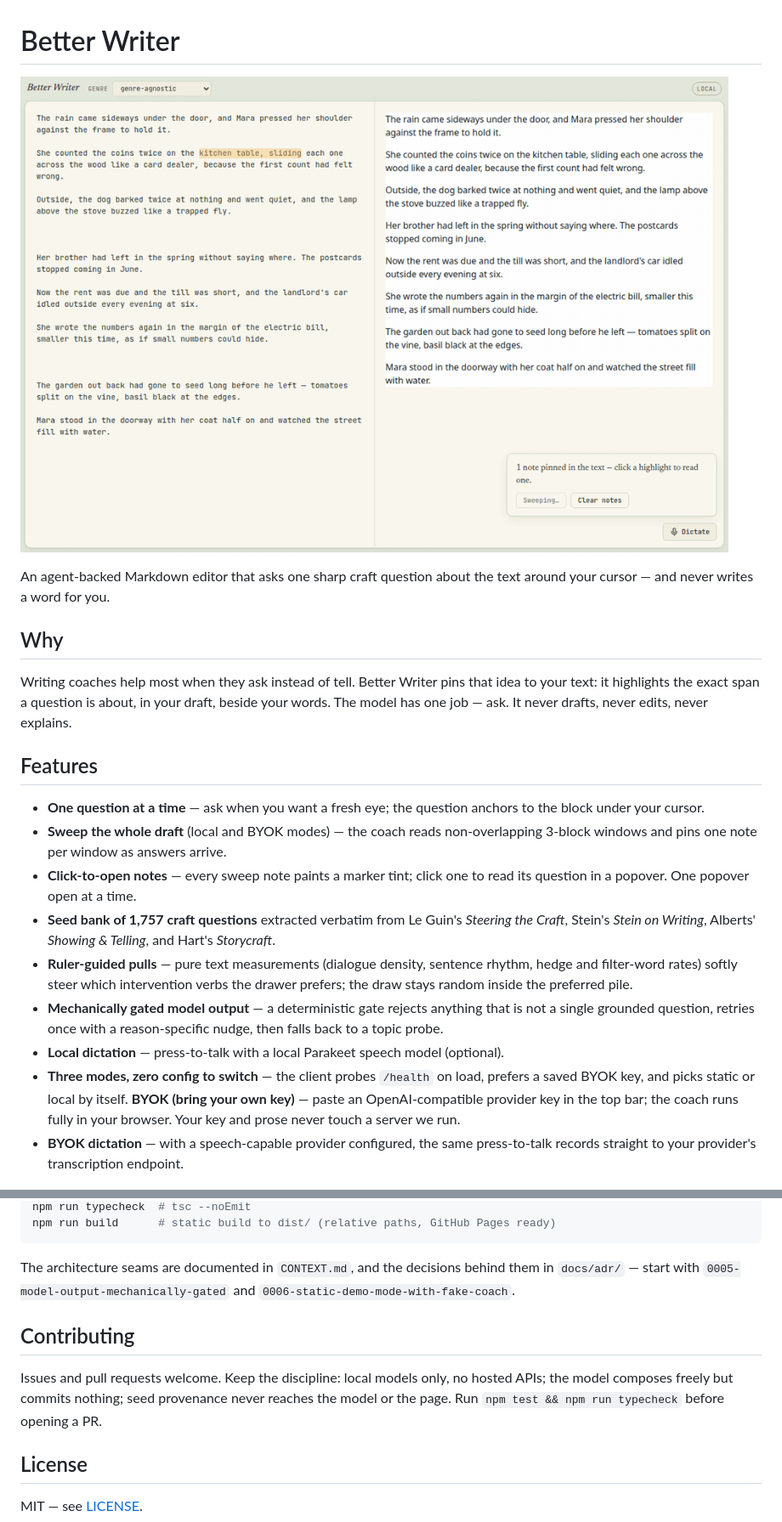
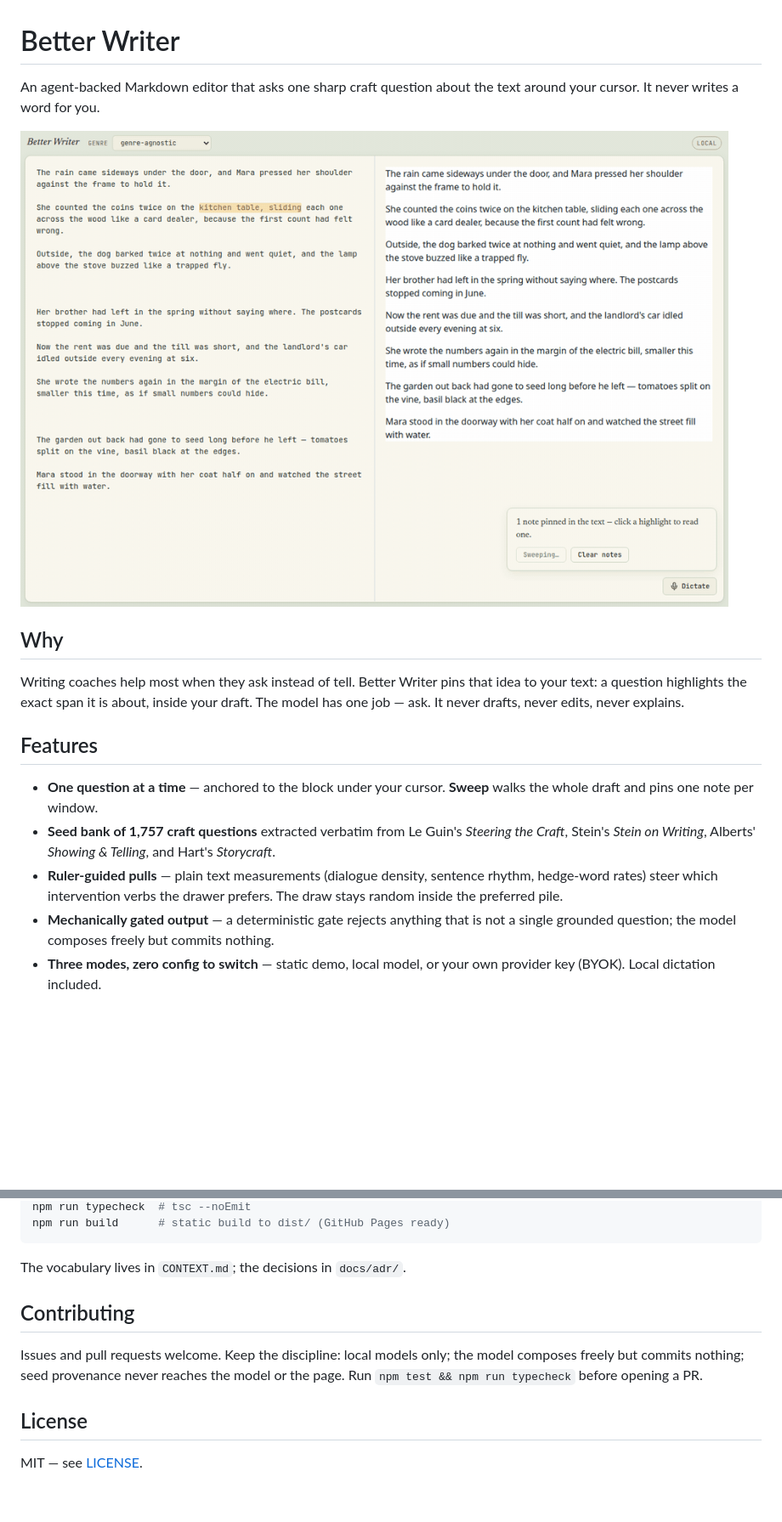
Before and after one commit to micahchoo/better-writer, a Markdown page: README.md, 2 parts joined by grey strips. Shown at 85% size. GitHub-like rendering; blank space fills up the shorter version.

````diff
--- a/README.md
+++ b/README.md
@@ -1,44 +1,32 @@
 # Better Writer
 
-[![sweep demo](docs/assets/sweep.gif)](#the-sweep)
+An agent-backed Markdown editor that asks one sharp craft question about the
+text around your cursor. It never writes a word for you.
 
-An agent-backed Markdown editor that asks one sharp craft question about the
-text around your cursor — and never writes a word for you.
+[![sweep demo](docs/assets/sweep.gif)](#usage)
 
 ## Why
 
 Writing coaches help most when they ask instead of tell. Better Writer pins
-that idea to your text: it highlights the exact span a question is about, in
-your draft, beside your words. The model has one job — ask. It never drafts,
-never edits, never explains.
+that idea to your text: a question highlights the exact span it is about,
+inside your draft. The model has one job — ask. It never drafts, never edits,
+never explains.
 
 ## Features
 
-- **One question at a time** — ask when you want a fresh eye; the question
-  anchors to the block under your cursor.
-- **Sweep the whole draft** (local and BYOK modes) — the coach reads
-  non-overlapping 3-block windows and pins one note per window as answers
-  arrive.
-- **Click-to-open notes** — every sweep note paints a marker tint; click one
-  to read its question in a popover. One popover open at a time.
+- **One question at a time** — anchored to the block under your cursor.
+  **Sweep** walks the whole draft and pins one note per window.
 - **Seed bank of 1,757 craft questions** extracted verbatim from Le Guin's
   *Steering the Craft*, Stein's *Stein on Writing*, Alberts' *Showing &
   Telling*, and Hart's *Storycraft*.
-- **Ruler-guided pulls** — pure text measurements (dialogue density, sentence
-  rhythm, hedge and filter-word rates) softly steer which intervention verbs
-  the drawer prefers; the draw stays random inside the preferred pile.
-- **Mechanically gated model output** — a deterministic gate rejects anything
-  that is not a single grounded question, retries once with a reason-specific
-  nudge, then falls back to a topic probe.
-- **Local dictation** — press-to-talk with a local Parakeet speech model
-  (optional).
-- **Three modes, zero config to switch** — the client probes `/health` on
-  load, prefers a saved BYOK key, and picks static or local by itself.
-  **BYOK (bring your own key)** — paste an OpenAI-compatible provider key
-  in the top bar; the coach runs fully in your browser. Your key and prose
-  never touch a server we run.
-- **BYOK dictation** — with a speech-capable provider configured, the same
-  press-to-talk records straight to your provider's transcription endpoint.
+- **Ruler-guided pulls** — plain text measurements (dialogue density, sentence
+  rhythm, hedge-word rates) steer which intervention verbs the drawer prefers.
+  The draw stays random inside the preferred pile.
+- **Mechanically gated output** — a deterministic gate rejects anything that is
+  not a single grounded question; the model composes freely but commits
+  nothing.
+- **Three modes, zero config to switch** — static demo, local model, or your
+  own provider key (BYOK). Local dictation included.
 
 ![editor with an open note](docs/assets/editor.png)
 
@@ -132,17 +94,14 @@ npm test           # full unit suite: gate, reshape, seed, drawer vectors,
 npm run typecheck  # tsc --noEmit
-npm run build      # static build to dist/ (relative paths, GitHub Pages ready)
+npm run build      # static build to dist/ (GitHub Pages ready)
 ```
 
-The architecture seams are documented in `CONTEXT.md`, and the decisions
-behind them in `docs/adr/` — start with `0005-model-output-mechanically-gated`
-and `0006-static-demo-mode-with-fake-coach`.
+The vocabulary lives in `CONTEXT.md`; the decisions in `docs/adr/`.
 
 ## Contributing
 
-Issues and pull requests welcome. Keep the discipline: local models only, no
-hosted APIs; the model composes freely but commits nothing; seed provenance
-never reaches the model or the page. Run `npm test && npm run typecheck`
-before opening a PR.
+Issues and pull requests welcome. Keep the discipline: local models only; the
+model composes freely but commits nothing; seed provenance never reaches the
+model or the page. Run `npm test && npm run typecheck` before opening a PR.
 
 ## License
 
````
Also changed, not shown: other parts of README.md (+12 -38 lines).
